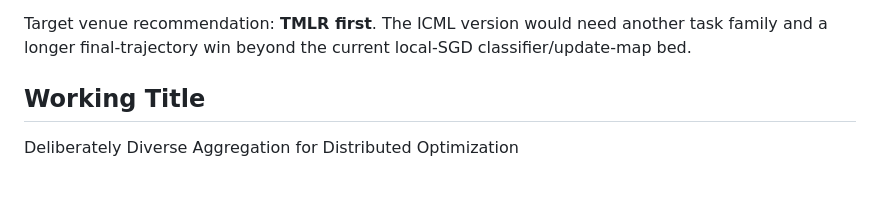
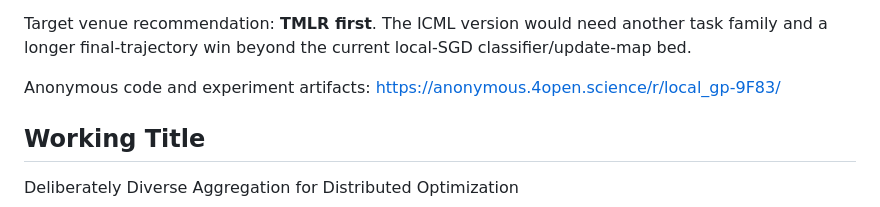
Before and after one commit to atavory/local_gp, a Markdown page: bandha_hpo_aware_aggregation_paper_draft_20261007.md, the part around one of its changes. Drawn GitHub-style; blank space fills up the shorter version.

```diff
--- a/bandha_hpo_aware_aggregation_paper_draft_20261007.md
+++ b/bandha_hpo_aware_aggregation_paper_draft_20261007.md
@@ -13,6 +13,9 @@ aggregation claim.
 Target venue recommendation: **TMLR first**. The ICML version would need
 another task family and a longer final-trajectory win beyond the current
 local-SGD classifier/update-map bed.
+
+Anonymous code and experiment artifacts:
+https://anonymous.4open.science/r/local_gp-9F83/
 
 ## Working Title
 
```
Also changed, not shown: other parts of bandha_hpo_aware_aggregation_paper_draft_20261007.md (+1 -1 lines), bandha_tmlr_submission_packet_20261008.md (+6 -1 lines), research_control_board.md (+4 -0 lines).
